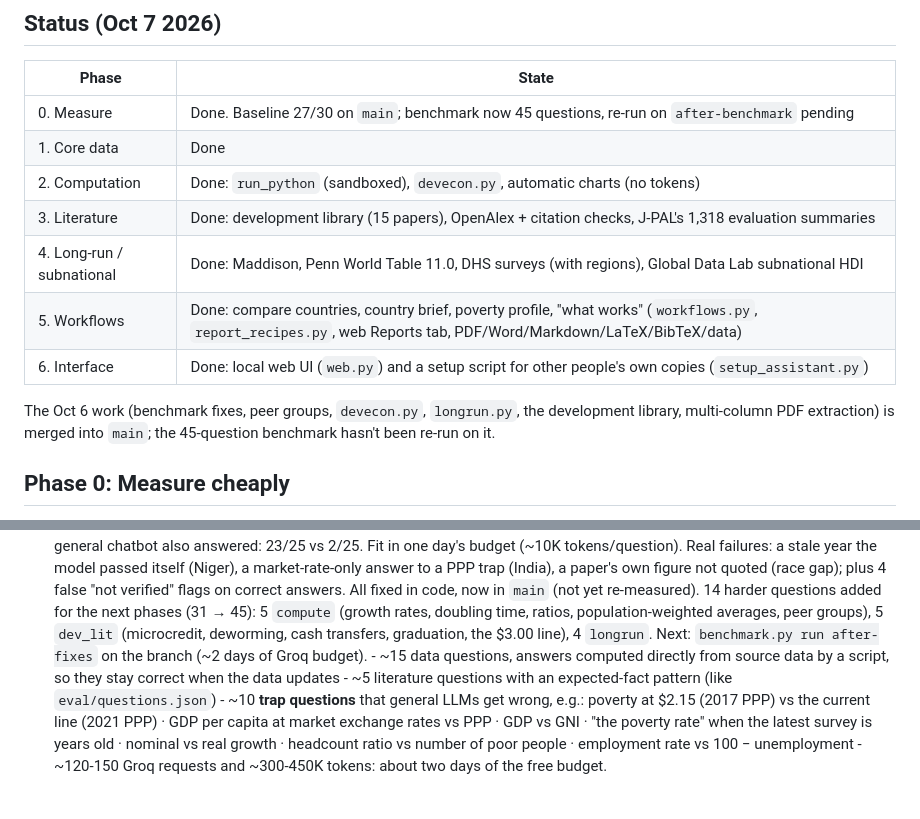
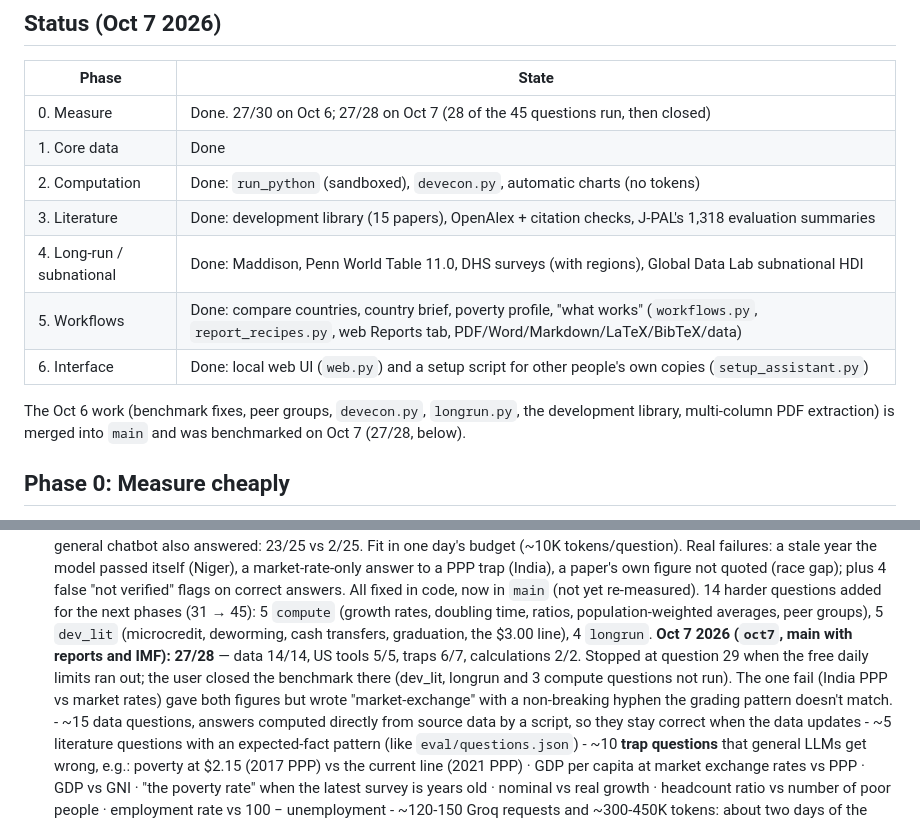
Before and after one commit to bobwrd/EconRAG, a Markdown page: ROADMAP.md, 2 parts joined by grey strips. Rendered like a GitHub page; blank space fills up the shorter version.

```diff
--- a/ROADMAP.md
+++ b/ROADMAP.md
@@ -31,7 +31,7 @@ won't change. This project wins on what they can't do reliably:
 
 | Phase | State |
 |---|---|
-| 0. Measure | Done. Baseline 27/30 on `main`; benchmark now 45 questions, re-run on `after-benchmark` pending |
+| 0. Measure | Done. 27/30 on Oct 6; 27/28 on Oct 7 (28 of the 45 questions run, then closed) |
 | 1. Core data | Done |
 | 2. Computation | Done: `run_python` (sandboxed), `devecon.py`, automatic charts (no tokens) |
 | 3. Literature | Done: development library (15 papers), OpenAlex + citation checks, J-PAL's 1,318 evaluation summaries |
@@ -40,7 +40,7 @@ won't change. This project wins on what they can't do reliably:
 | 6. Interface | Done: local web UI (`web.py`) and a setup script for other people's own copies (`setup_assistant.py`) |
 
 The Oct 6 work (benchmark fixes, peer groups, `devecon.py`, `longrun.py`, the development library,
-multi-column PDF extraction) is merged into `main`; the 45-question benchmark hasn't been re-run on it.
+multi-column PDF extraction) is merged into `main` and was benchmarked on Oct 7 (27/28, below).
 
 ## Phase 0: Measure cheaply
 
@@ -66,7 +66,11 @@ and resumes where it left off.
       14 harder questions added for the next phases (31 → 45): 5 `compute` (growth rates,
       doubling time, ratios, population-weighted averages, peer groups), 5 `dev_lit`
       (microcredit, deworming, cash transfers, graduation, the $3.00 line), 4 `longrun`.
-      Next: `benchmark.py run after-fixes` on the branch (~2 days of Groq budget).
+      **Oct 7 2026 (`oct7`, main with reports and IMF): 27/28** — data 14/14, US tools 5/5, traps
+      6/7, calculations 2/2. Stopped at question 29 when the free daily limits ran out; the user
+      closed the benchmark there (dev_lit, longrun and 3 compute questions not run). The one fail
+      (India PPP vs market rates) gave both figures but wrote "market‑exchange" with a non-breaking
+      hyphen the grading pattern doesn't match.
       - ~15 data questions, answers computed directly from source data by a script, so
         they stay correct when the data updates
       - ~5 literature questions with an expected-fact pattern (like `eval/questions.json`)
```
Also changed, not shown: NOTES.md (+7 -2 lines), README.md (+3 -2 lines).
